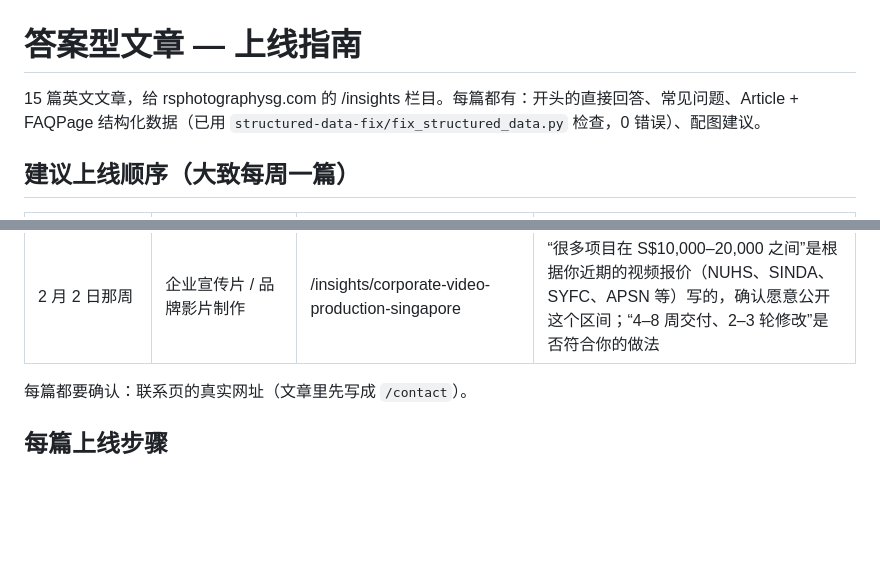
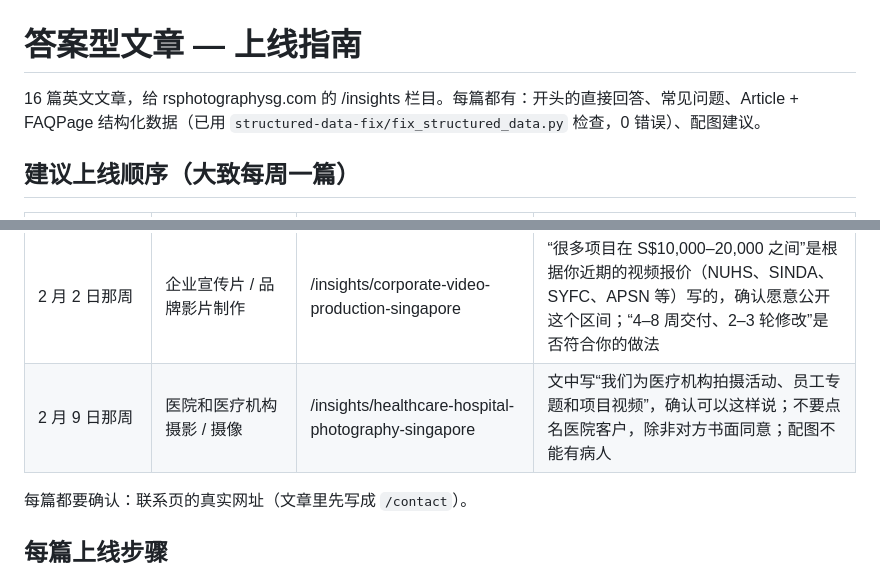
Before and after one commit to rsphotographysg-sudo/seo-data, a Markdown page: articles/README.md, 2 parts joined by grey strips. Drawn GitHub-style; blank space fills up the shorter version.

```diff
--- a/articles/README.md
+++ b/articles/README.md
@@ -1,6 +1,6 @@
 # 答案型文章 — 上线指南
 
-15 篇英文文章，给 rsphotographysg.com 的 /insights 栏目。每篇都有：开头的直接回答、常见问题、Article + FAQPage 结构化数据（已用 `structured-data-fix/fix_structured_data.py` 检查，0 错误）、配图建议。
+16 篇英文文章，给 rsphotographysg.com 的 /insights 栏目。每篇都有：开头的直接回答、常见问题、Article + FAQPage 结构化数据（已用 `structured-data-fix/fix_structured_data.py` 检查，0 错误）、配图建议。
 
 ## 建议上线顺序（大致每周一篇）
 
@@ -21,6 +21,7 @@
 | 1 月 19 日那周 | 产品发布会 / 记者会摄影 | /insights/product-launch-press-event-photography-singapore | “关键时刻后 1–2 小时内交 10–20 张带说明的精选照片”是否做得到；配图要客户同意 |
 | 1 月 26 日那周 | 企业活动拍照亭租赁 | /insights/photo-booth-rental-corporate-events-singapore | 拍照亭起价 S$800；你们提供哪几种拍照亭（开放式、封闭式、流动摄影师加打印、GIF、360°）；场地 3 m × 3 m 是否够用；打印是否无限张 |
 | 2 月 2 日那周 | 企业宣传片 / 品牌影片制作 | /insights/corporate-video-production-singapore | “很多项目在 S$10,000–20,000 之间”是根据你近期的视频报价（NUHS、SINDA、SYFC、APSN 等）写的，确认愿意公开这个区间；“4–8 周交付、2–3 轮修改”是否符合你的做法 |
+| 2 月 9 日那周 | 医院和医疗机构摄影 / 摄像 | /insights/healthcare-hospital-photography-singapore | 文中写“我们为医疗机构拍摄活动、员工专题和项目视频”，确认可以这样说；不要点名医院客户，除非对方书面同意；配图不能有病人 |
 
 每篇都要确认：联系页的真实网址（文章里先写成 `/contact`）。
 
```
Also changed, not shown: articles/2026-10-15_healthcare-hospital-photography-singapore.md (added, +213 -0 lines).
